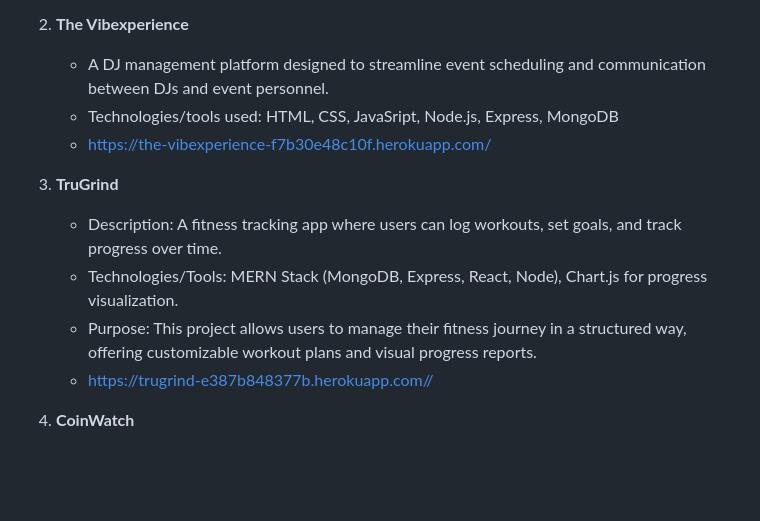
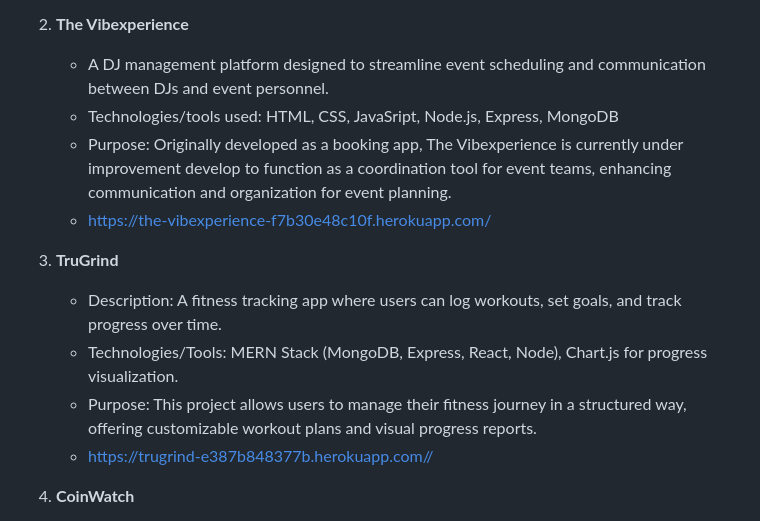
Before and after one commit to Maj-dot/Portfolio, a Markdown page: READme.md, the part around the change. GitHub-like rendering; blank space fills up the shorter version.

```diff
--- a/READme.md
+++ b/READme.md
@@ -15,12 +15,15 @@ Here are some of the key projects included in my portfolio:
 2. **The Vibexperience**
    - A DJ management platform designed to streamline event scheduling and communication between DJs and event personnel.
    - Technologies/tools used:  HTML, CSS, JavaSript, Node.js, Express, MongoDB
+   - Purpose: Originally developed as a booking app, The Vibexperience is currently under improvement develop to function as a
+   coordination tool for event teams, enhancing communication and organization for event planning.
    - https://the-vibexperience-f7b30e48c10f.herokuapp.com/
 
 3. **TruGrind**
    - Description: A fitness tracking app where users can log workouts, set goals, and track progress over time.
    - Technologies/Tools: MERN Stack (MongoDB, Express, React, Node), Chart.js for progress visualization.
-   - Purpose: This project allows users to manage their fitness journey in a structured way, offering customizable workout plans and visual progress reports.
+   - Purpose: This project allows users to manage their fitness journey in a structured way,
+   offering customizable workout plans and visual progress reports.
    - https://trugrind-e387b848377b.herokuapp.com//
 
 4. **CoinWatch**
```
